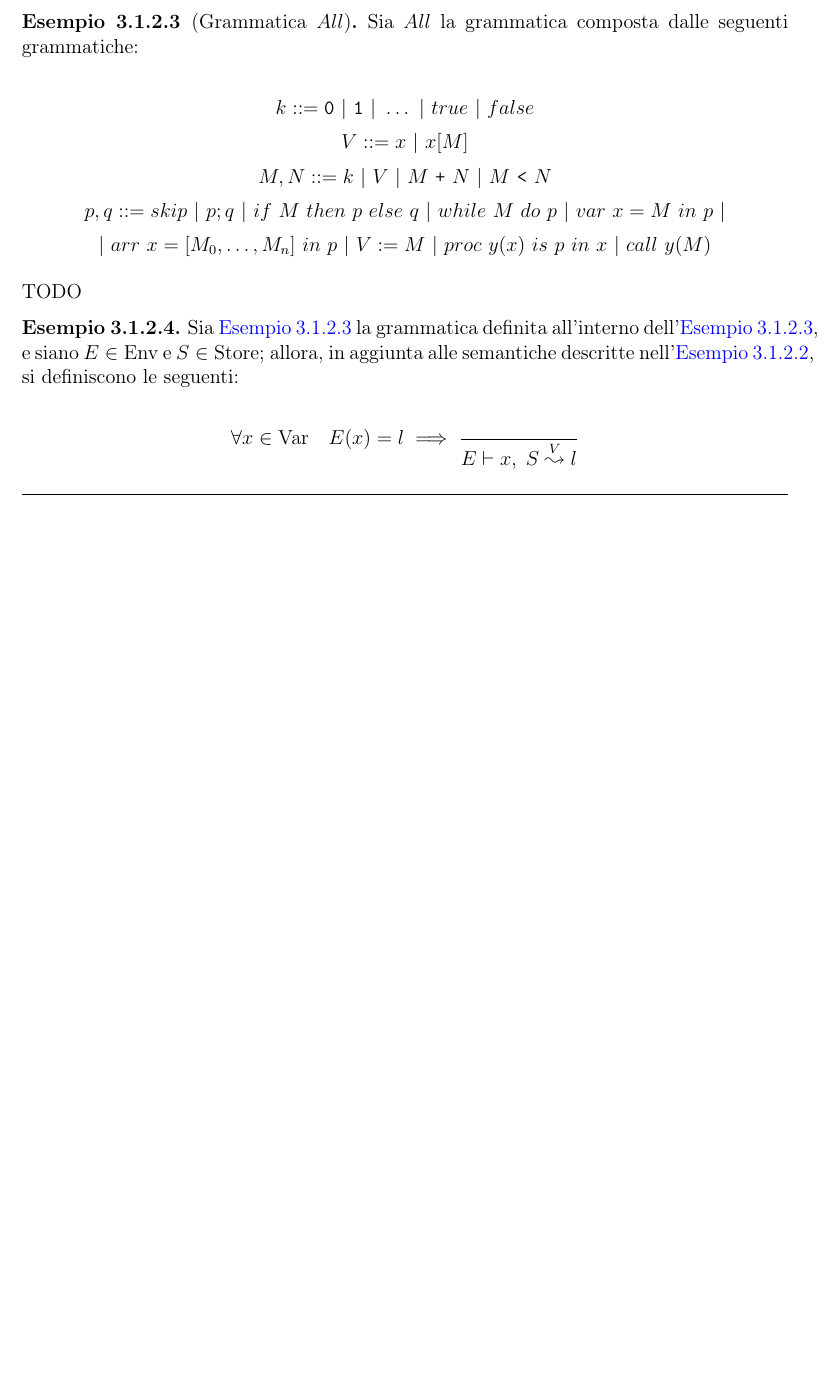
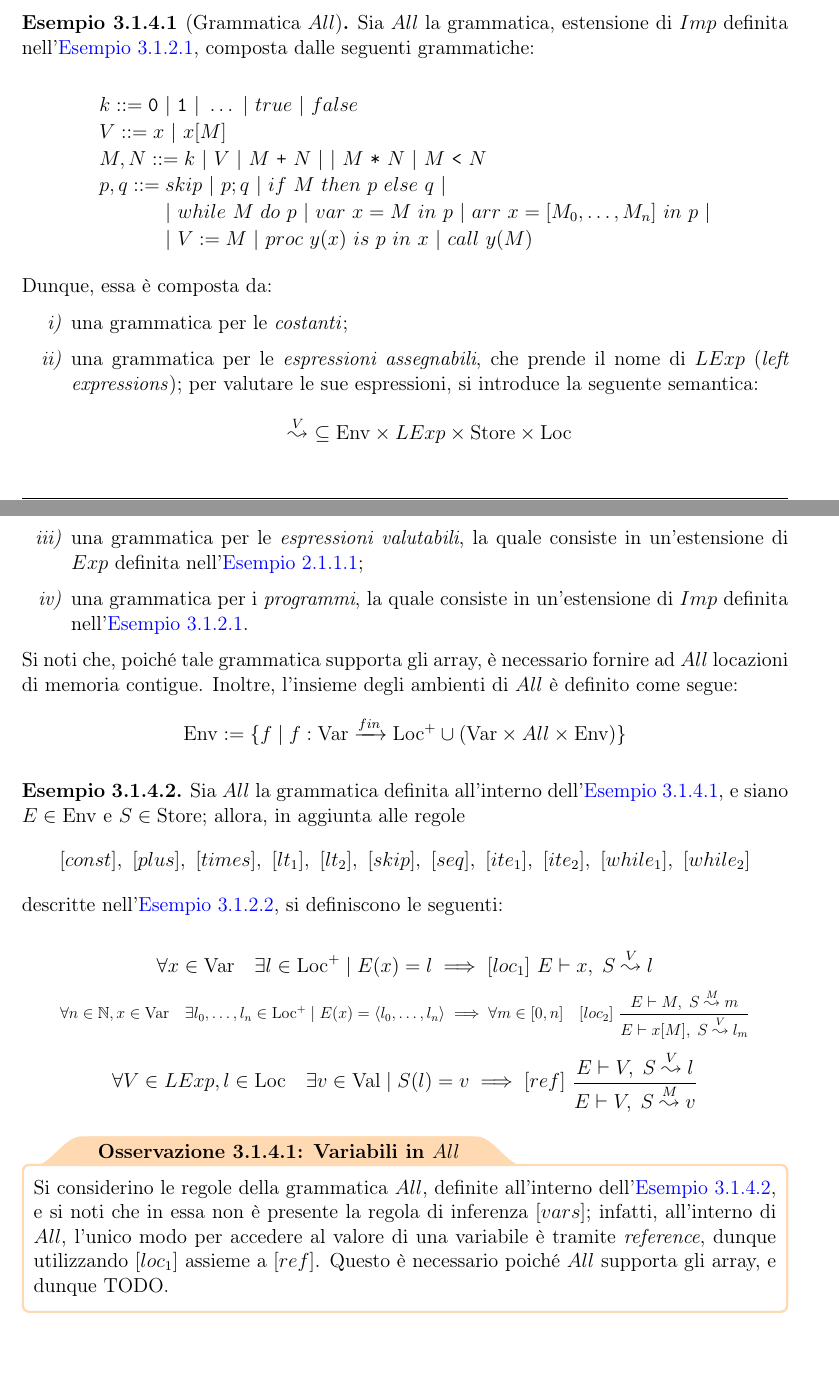
Before and after one commit to aflaag-notes/languages, a LaTeX document (src/Linguaggi di Programmazione.tex): part of page 42 of 42 before the commit and two parts of pages 43 and 44 of 44 after it, the two joined at a grey line, cut so that both start at the same text, the shorter picture padded with empty space. The pictures show the PDF file src/Linguaggi di Programmazione.pdf that the author committed with the source.

Commit message:
enough for this morning i'd say

```diff
--- a/src/Linguaggi di Programmazione.tex
+++ b/src/Linguaggi di Programmazione.tex
@@ -992,3 +991,4 @@
+    \end{framedobs}
 
     \begin{example}[Semantica operazionale di $Imp$]
         \label{imp sem}
@@ -1010,3 +1010,8 @@
         $$\forall x \in \mathrm{Var}, M \in Exp \quad \exists l \in \mathrm{Loc} \mid E(x) = l \implies [assign] \ \dfrac{\opjudstore{E}{M}{S}{v}}{\opjudstore{E}{x := M}{ S}{S\{(l, v)\}}}$$
     \end{example}
 
+    \subsection{Memoria contigua}
+
+    \begin{frameddefn}{Memoria contigua}
+        Sia $G$ una grammatica composta da programmi, e siano $G_p$ e $G_M$ rispettivamente l'insieme dei suoi programmi e delle sue espressioni; al fine di implementare gli \tit{array} all'interno del paradigma imperativo, è necessario definire la \tbf{memoria contigua}, e le locazioni di memoria contigue verranno indicate con $\mathrm{Loc}^+$.
+    \end{frameddefn}
@@ -1013,7 +1035,6 @@
+    \end{frameddefn}
+
     \begin{example}[Grammatica $All$]
         \label{all}
-        Sia $All$ la grammatica composta dalle seguenti grammatiche:
+        Sia $All$ la grammatica, estensione di $Imp$ definita nell'\cref{imp}, composta dalle seguenti grammatiche:
 
-        $$k ::= \ttt 0 \ | \ \ttt 1 \ | \ \ldots \ | \ true \ | \ false$$
-        $$V ::= x \ | \ x[M]$$
-        $$M, N ::= k \ | \ V \ | \ M \ \ttt + \ N \ | \ M \ \ttt < \ N$$
@@ -1022,11 +1042,27 @@
 
-        TODO
+        Dunque, essa è composta da:
+
+        \begin{enumerate}[label=\roman*), font=\itshape]
+            \item una grammatica per le \tit{costanti};
+            \item una grammatica per le \tit{espressioni assegnabili}, che prende il nome di $LExp$ (\tit{left expressions}); per valutare le sue espressioni, si introduce la seguente semantica: $$\stackrel{V}{\leadsto} \ \subseteq \mathrm{Env} \times LExp \times \mathrm{Store} \times \mathrm{Loc}$$
+            \item una grammatica per le \tit{espressioni valutabili}, la quale consiste in un'estensione di $Exp$ definita nell'\cref{exp};
+            \item una grammatica per i \tit{programmi}, la quale consiste in un'estensione di $Imp$ definita nell'\cref{imp}.
+        \end{enumerate}
+
+        Si noti che, poiché tale grammatica supporta gli array, è necessario fornire ad $All$ locazioni di memoria contigue. Inoltre, l'insieme degli ambienti di $All$ è definito come segue: $$\mathrm{Env} := \{f \mid f : \mathrm{Var} \xrightarrow{fin} \mathrm{Loc}^+ \cup (\mathrm{Var} \times All \times \mathrm{Env})\}$$
     \end{example}
 
     \begin{example}
-        Sia \cref{all} la grammatica definita all'interno dell'\cref{all}, e siano $E \in \mathrm{Env}$ e $S \in \mathrm{Store}$; allora, in aggiunta alle semantiche descritte nell'\cref{imp sem}, si definiscono le seguenti:
+        \label{all sem}
+        Sia $All$ la grammatica definita all'interno dell'\cref{all}, e siano $E \in \mathrm{Env}$ e $S \in \mathrm{Store}$; allora, in aggiunta alle regole $$[const], \ [plus], \ [times], \ [lt_1], \ [lt_2], \ [skip], \ [seq], \ [ite_1], \ [ite_2], \ [while_1], \ [while_2]$$ descritte nell'\cref{imp sem}, si definiscono le seguenti:
 
-        $$\forall x \in \mathrm{Var} \quad E(x) = l \implies \dfrac{}{\opjudstore[V]{E}{x}{S}{l}}$$
+        $$\forall x \in \mathrm{Var} \quad \exists l \in \mathrm{Loc}^+ \mid E(x) = l \implies [loc_1] \ \opjudstore[V]{E}{x}{S}{l}$$
+        \centeredeq{0.9}{$\forall n \in \N, x \in \mathrm{Var} \quad \exists l_0, \ldots, l_n \in \mathrm{Loc}^+ \mid E(x) = \abk{l_0, \ldots, l_n} \implies \forall m \in [0, n] \quad [loc_2] \ \dfrac{\opjudstore[M]{E}{M}{S}{m}}{\opjudstore[V]{E}{x[M]}{S}{l_m}}$}
+        $$\forall V \in LExp, l \in \mathrm{Loc} \quad \exists v \in \mathrm{Val} \mid S(l) = v \implies [ref] \ \dfrac{\opjudstore[V]{E}{V}{S}{l}}{\opjudstore[M]{E}{V}{S}{v}}$$
     \end{example}
 
+    \begin{framedobs}{Variabili in $All$}
+        Si considerino le regole della grammatica $All$, definite all'interno dell'\cref{all sem}, e si noti che in essa non è presente la regola di inferenza $[vars]$; infatti, all'interno di $All$, l'unico modo per accedere al valore di una variabile è tramite \tit{reference}, dunque utilizzando $[loc_1]$ assieme a $[ref]$. Questo è necessario poiché $All$ supporta gli array, e dunque TODO.
+    \end{framedobs}
+
 \end{document}
```
Also changed, not shown: README.md, src/Linguaggi di Programmazione.pdf, src/Linguaggi di Programmazione.tex (39 more changed lines), 6 other files.
